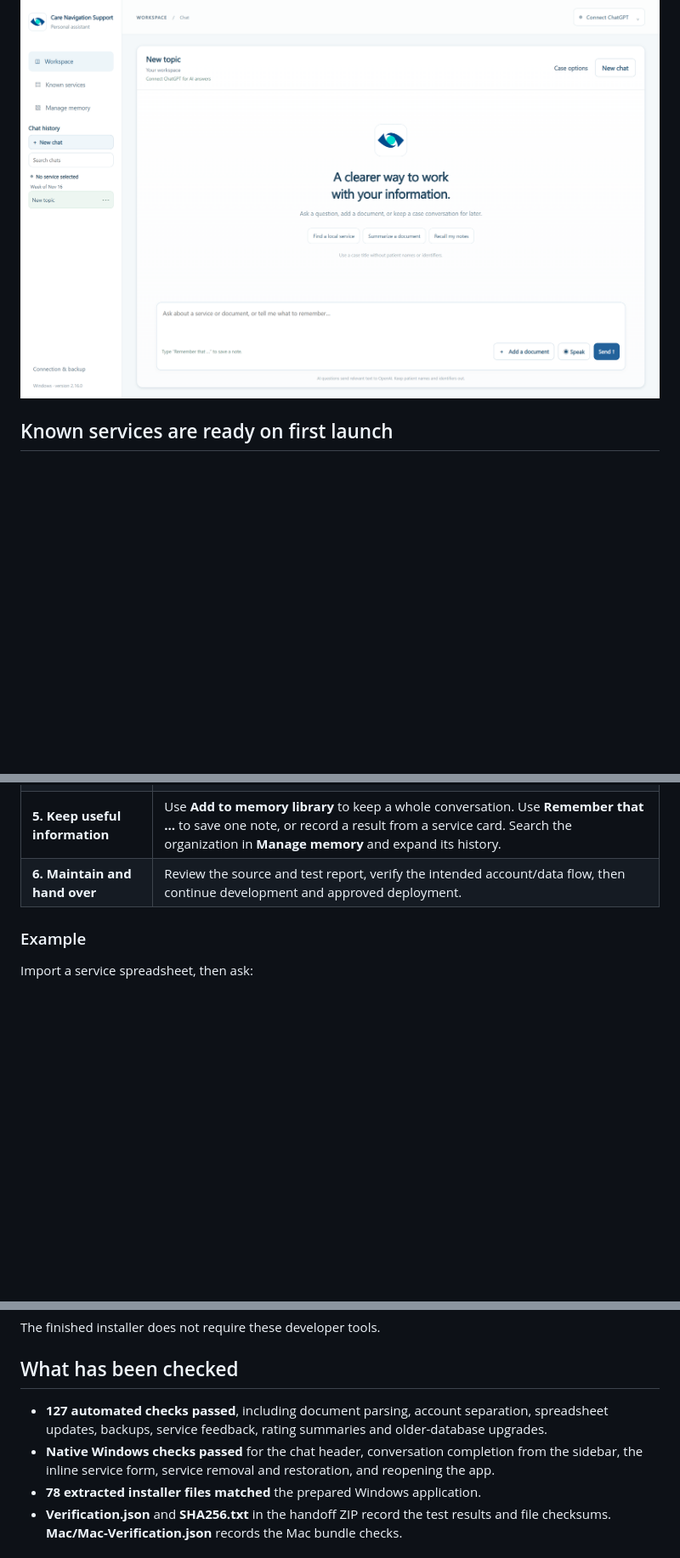
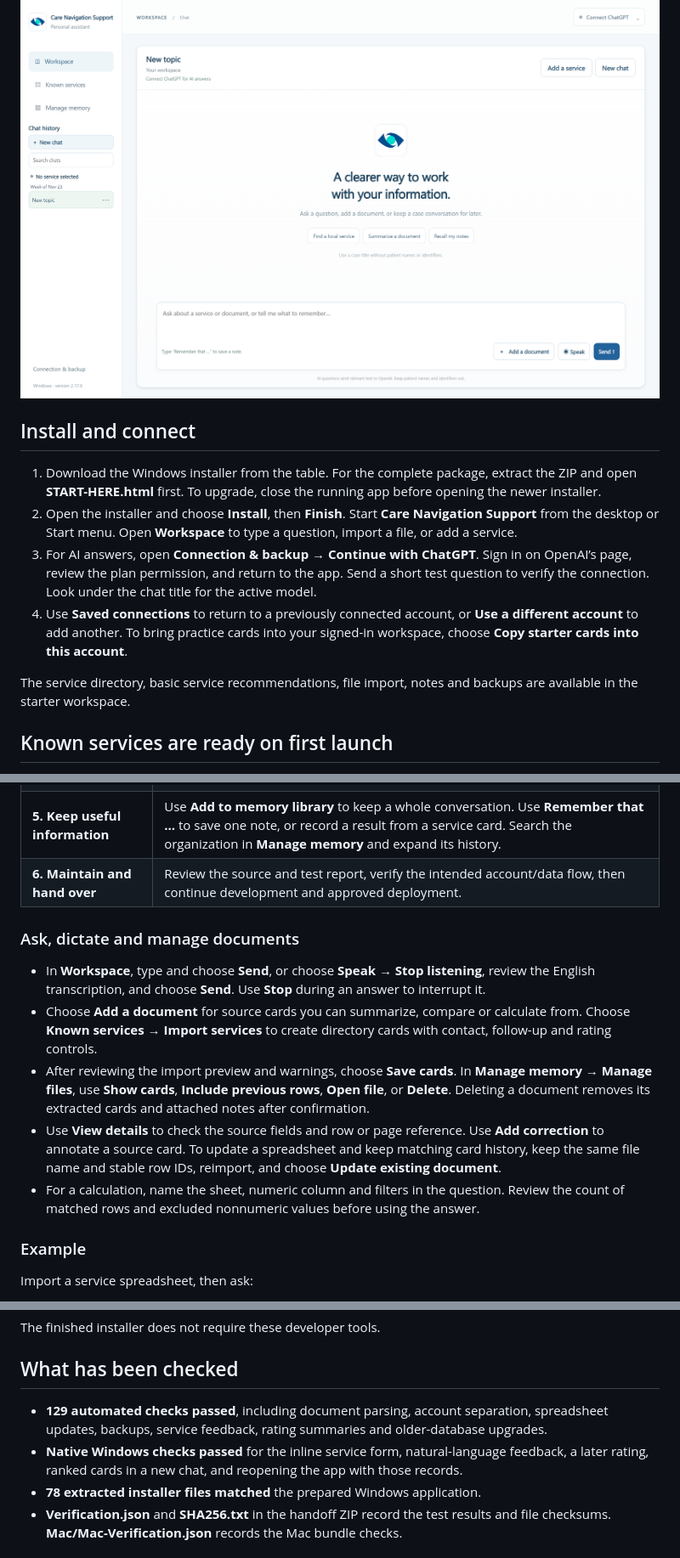
Before and after one commit to victor221218/southlake-care-navigation-support, a Markdown page: README.md, 3 parts joined by grey strips. Shown at 85% size. Drawn GitHub-style; pictures changed too: docs/workspace.png; blank space fills up the shorter version.

```diff
--- a/README.md
+++ b/README.md
@@ -34,6 +34,15 @@ You can download the public release while signed out of GitHub. Use the installe
 The current deliverable is a Windows app. To connect it to ChatGPT, open the app and choose **Continue with ChatGPT**. There is no separate plugin to install inside ChatGPT for this version, and no coding is needed to use the finished installer.
 
 ![Default full-width Workspace chat](docs/workspace.png)
+
+## Install and connect
+
+1. Download the Windows installer from the table. For the complete package, extract the ZIP and open **START-HERE.html** first. To upgrade, close the running app before opening the newer installer.
+2. Open the installer and choose **Install**, then **Finish**. Start **Care Navigation Support** from the desktop or Start menu. Open **Workspace** to type a question, import a file, or add a service.
+3. For AI answers, open **Connection & backup → Continue with ChatGPT**. Sign in on OpenAI’s page, review the plan permission, and return to the app. Send a short test question to verify the connection. Look under the chat title for the active model.
+4. Use **Saved connections** to return to a previously connected account, or **Use a different account** to add another. To bring practice cards into your signed-in workspace, choose **Copy starter cards into this account**.
+
+The service directory, basic service recommendations, file import, notes and backups are available in the starter workspace.
 
 ## Known services are ready on first launch
 
@@ -108,6 +119,14 @@ The Ask assistant entry point is in the upper-right of the Known services headin
 | **4. Ask a question** | Type a question, or Speak, Stop listening, review the transcript, and Send. Answers are text, with clickable source cards where relevant. |
 | **5. Keep useful information** | Use **Add to memory library** to keep a whole conversation. Use **Remember that …** to save one note, or record a result from a service card. Search the organization in **Manage memory** and expand its history. |
 | **6. Maintain and hand over** | Review the source and test report, verify the intended account/data flow, then continue development and approved deployment. |
+
+### Ask, dictate and manage documents
+
+- In **Workspace**, type and choose **Send**, or choose **Speak → Stop listening**, review the English transcription, and choose **Send**. Use **Stop** during an answer to interrupt it.
+- Choose **Add a document** for source cards you can summarize, compare or calculate from. Choose **Known services → Import services** to create directory cards with contact, follow-up and rating controls.
+- After reviewing the import preview and warnings, choose **Save cards**. In **Manage memory → Manage files**, use **Show cards**, **Include previous rows**, **Open file**, or **Delete**. Deleting a document removes its extracted cards and attached notes after confirmation.
+- Use **View details** to check the source fields and row or page reference. Use **Add correction** to annotate a source card. To update a spreadsheet and keep matching card history, keep the same file name and stable row IDs, reimport, and choose **Update existing document**.
+- For a calculation, name the sheet, numeric column and filters in the question. Review the count of matched rows and excluded nonnumeric values before using the answer.
 
 ### Example
 
@@ -256,8 +287,8 @@ The finished installer does not require these developer tools.
 
 ## What has been checked
 
-- **127 automated checks passed**, including document parsing, account separation, spreadsheet updates, backups, service feedback, rating summaries and older-database upgrades.
-- **Native Windows checks passed** for the chat header, conversation completion from the sidebar, the inline service form, service removal and restoration, and reopening the app.
+- **129 automated checks passed**, including document parsing, account separation, spreadsheet updates, backups, service feedback, rating summaries and older-database upgrades.
+- **Native Windows checks passed** for the inline service form, natural-language feedback, a later rating, ranked cards in a new chat, and reopening the app with those records.
 - **78 extracted installer files matched** the prepared Windows application.
 - **Verification.json** and **SHA256.txt** in the handoff ZIP record the test results and file checksums. **Mac/Mac-Verification.json** records the Mac bundle checks.
 
```
Also changed, not shown: other parts of README.md (+22 -8 lines), RELEASE-NOTES.md (+7 -0 lines), START-HERE.md (+3 -1 lines), docs/compact-choices.png, 14 other files.
